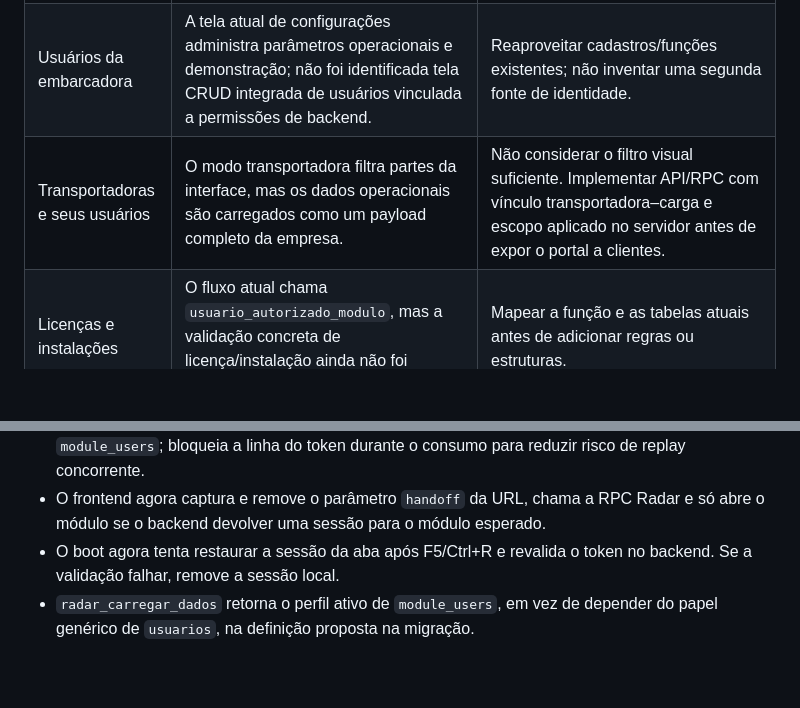
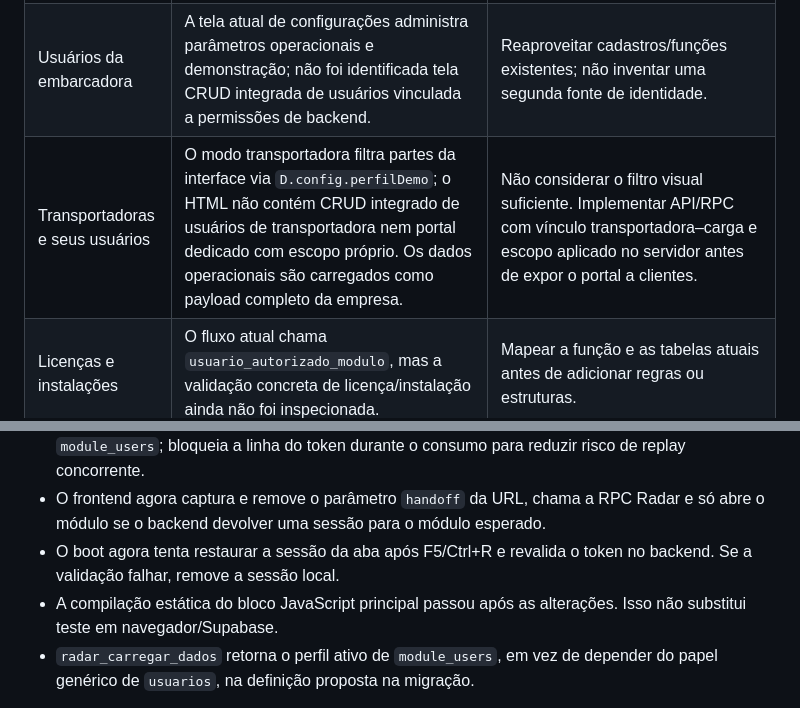
Before and after one commit to yanagizawa-create/yalog-radar-logistico, a Markdown page: AUDITORIA-MULTIEMPRESA-V070.md, 2 parts joined by grey strips. GitHub-like rendering; blank space fills up the shorter version.

Commit message:
docs: registrar limites do portal restrito e QA estático

```diff
--- a/AUDITORIA-MULTIEMPRESA-V070.md
+++ b/AUDITORIA-MULTIEMPRESA-V070.md
@@ -21,7 +21,7 @@
 | SSO/handoff | A função `validar_handoff_modulo(p_token)` existe no banco, mas a branch V070 ainda não a chama. | Revisar a função antes de chamá-la: na definição fornecida, o token é consultado como não utilizado e a sessão é criada antes da atualização de `used_at`; não há filtro explícito para `modulo='radarlogistico'` nem chamada explícita a `usuario_autorizado_modulo`. Confirmar regra de licença/instalação e evitar consumo concorrente/replay. |
 | Permissões internas | O controle de menus ainda usa `D.config.perfilDemo`; isso é um modo de demonstração, não autorização de backend. | Substituir gradualmente pelo perfil retornado/autorizado pelo servidor e verificar permissão em cada operação privilegiada. |
 | Usuários da embarcadora | A tela atual de configurações administra parâmetros operacionais e demonstração; não foi identificada tela CRUD integrada de usuários vinculada a permissões de backend. | Reaproveitar cadastros/funções existentes; não inventar uma segunda fonte de identidade. |
-| Transportadoras e seus usuários | O modo transportadora filtra partes da interface, mas os dados operacionais são carregados como um payload completo da empresa. | Não considerar o filtro visual suficiente. Implementar API/RPC com vínculo transportadora–carga e escopo aplicado no servidor antes de expor o portal a clientes. |
+| Transportadoras e seus usuários | O modo transportadora filtra partes da interface via `D.config.perfilDemo`; o HTML não contém CRUD integrado de usuários de transportadora nem portal dedicado com escopo próprio. Os dados operacionais são carregados como payload completo da empresa. | Não considerar o filtro visual suficiente. Implementar API/RPC com vínculo transportadora–carga e escopo aplicado no servidor antes de expor o portal a clientes. |
 | Licenças e instalações | O fluxo atual chama `usuario_autorizado_modulo`, mas a validação concreta de licença/instalação ainda não foi inspecionada. | Mapear a função e as tabelas atuais antes de adicionar regras ou estruturas. |
 | Auditoria | Há dados/indicadores de auditoria no modelo operacional; não está demonstrado um log de backend imutável para eventos críticos. | Definir eventos e persistência server-side, respeitando permissões e retenção, após localizar estruturas existentes. |
 | Dados e migração | A branch V070 não importa dados antigos do navegador automaticamente. | Manter essa proteção; qualquer migração precisa de inventário, backup, validação e plano de rollback. |
@@ -59,6 +59,7 @@
 - Adicionada RPC específica `radar_validar_handoff(p_token)` na migração de persistência, sem substituir a RPC genérica do Ecossistema. A nova função exige token ainda válido e não consumido, módulo `radarlogistico`, sessão original do Ecossistema ativa, usuário autorizado e perfil ativo em `module_users`; bloqueia a linha do token durante o consumo para reduzir risco de replay concorrente.
 - O frontend agora captura e remove o parâmetro `handoff` da URL, chama a RPC Radar e só abre o módulo se o backend devolver uma sessão para o módulo esperado.
 - O boot agora tenta restaurar a sessão da aba após F5/Ctrl+R e revalida o token no backend. Se a validação falhar, remove a sessão local.
+- A compilação estática do bloco JavaScript principal passou após as alterações. Isso não substitui teste em navegador/Supabase.
 - `radar_carregar_dados` retorna o perfil ativo de `module_users`, em vez de depender do papel genérico de `usuarios`, na definição proposta na migração.
 
 **Limite:** estas são alterações versionadas na branch. A migração ainda precisa ser aplicada e os fluxos verificados no projeto de QA; não houve teste E2E nem publicação.
```
